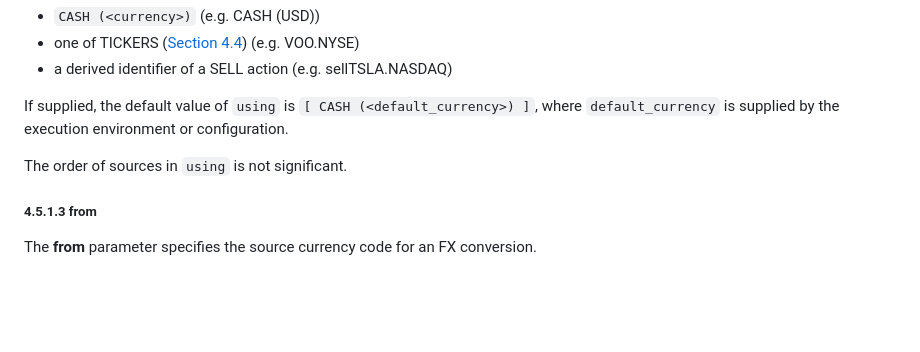
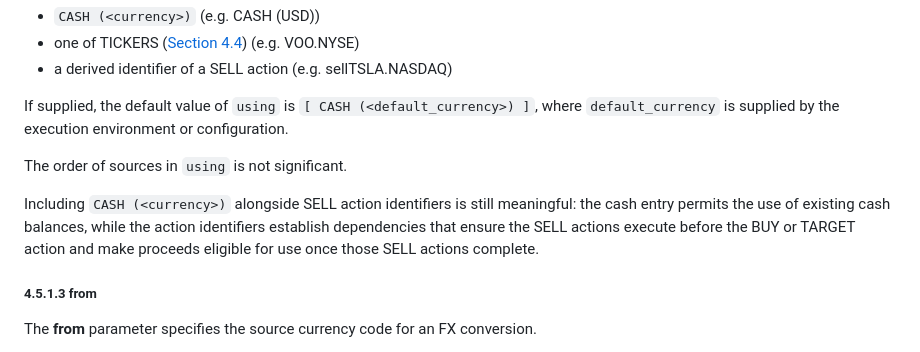
Before and after one commit to pwhipp/tol_trading, a Markdown page: TOL_SPEC.md, the part around the change. Drawn GitHub-style; blank space fills up the shorter version.

Commit message:
Clarify using cash with sell dependencies

```diff
--- a/TOL_SPEC.md
+++ b/TOL_SPEC.md
@@ -246,6 +246,12 @@ configuration.
 
 The order of sources in `using` is not significant.
 
+Including `CASH (<currency>)` alongside SELL action identifiers is still
+meaningful: the cash entry permits the use of existing cash balances, while the
+action identifiers establish dependencies that ensure the SELL actions execute
+before the BUY or TARGET action and make proceeds eligible for use once those
+SELL actions complete.
+
 ##### 4.5.1.3 from
 
 The **from** parameter specifies the source currency code for an FX conversion.
```
